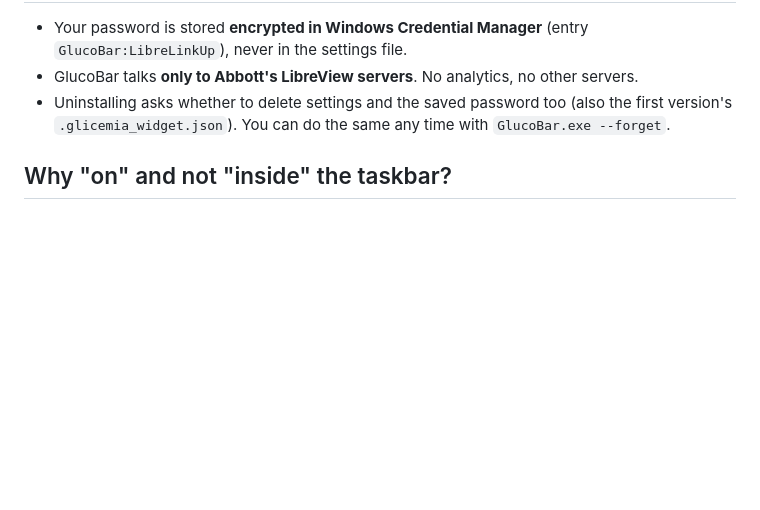
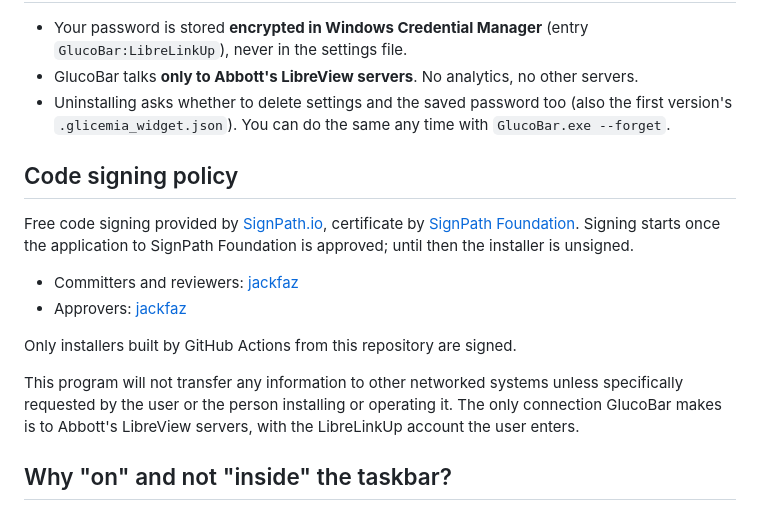
Before and after one commit to jackfaz/glucobar, a Markdown page: README.md, the part around the change. GitHub-like rendering; blank space fills up the shorter version.

```diff
--- a/README.md
+++ b/README.md
@@ -138,6 +138,22 @@ Log file: `%APPDATA%\GlucoBar\glucobar.log`.
 - Uninstalling asks whether to delete settings and the saved password too (also the first version's
   `.glicemia_widget.json`). You can do the same any time with `GlucoBar.exe --forget`.
 
+## Code signing policy
+
+Free code signing provided by [SignPath.io](https://signpath.io), certificate by
+[SignPath Foundation](https://signpath.org). Signing starts once the application to SignPath
+Foundation is approved; until then the installer is unsigned.
+
+- Committers and reviewers: [jackfaz](https://github.com/jackfaz)
+- Approvers: [jackfaz](https://github.com/jackfaz)
+
+Only installers built by GitHub Actions from this repository are signed.
+
+This program will not transfer any information to other networked systems unless
+specifically requested by the user or the person installing or operating it. The only
+connection GlucoBar makes is to Abbott's LibreView servers, with the LibreLinkUp account the
+user enters.
+
 ## Why "on" and not "inside" the taskbar?
 
 On Windows 11 25H2 a window embedded in the taskbar (`SetParent` on `Shell_TrayWnd`, the
```
Also changed, not shown: CHANGELOG.md (+1 -0 lines), README.it.md (+16 -0 lines).
